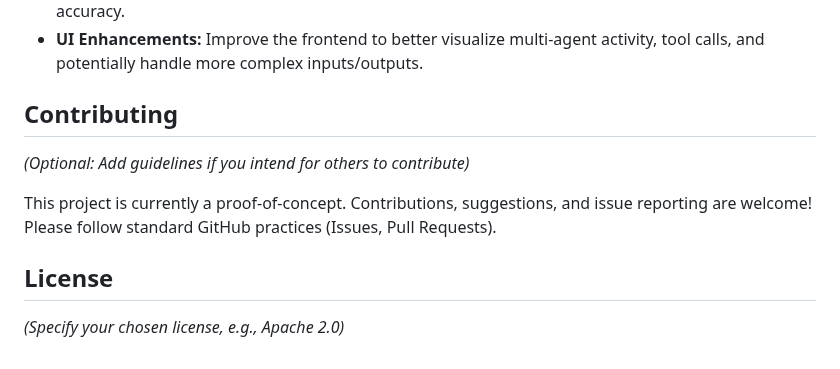
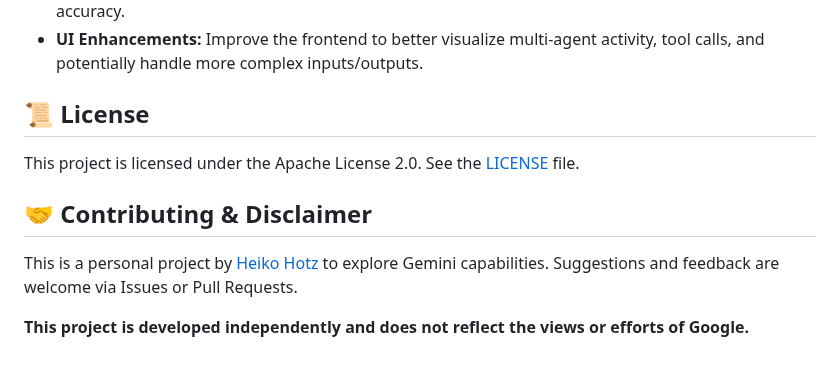
Before and after one commit to pavel-bc/bitcoin-voice-assistant, a Markdown page: README.md, the part around the change. Drawn GitHub-style.

```diff
--- a/README.md
+++ b/README.md
@@ -225,12 +225,12 @@ This initial PoC establishes the synchronous foundation. Future iterations aim t
 *   **ADK Evaluation:** Integrate ADK's evaluation framework (`adk eval`) to measure performance and accuracy.
 *   **UI Enhancements:** Improve the frontend to better visualize multi-agent activity, tool calls, and potentially handle more complex inputs/outputs.
 
-## Contributing
+## 📜 License
 
-*(Optional: Add guidelines if you intend for others to contribute)*
+This project is licensed under the Apache License 2.0. See the [LICENSE](./LICENSE) file.
 
-This project is currently a proof-of-concept. Contributions, suggestions, and issue reporting are welcome! Please follow standard GitHub practices (Issues, Pull Requests).
+## 🤝 Contributing & Disclaimer
 
-## License
+This is a personal project by [Heiko Hotz](https://github.com/heiko-hotz) to explore Gemini capabilities. Suggestions and feedback are welcome via Issues or Pull Requests.
 
-*(Specify your chosen license, e.g., Apache 2.0)*
+**This project is developed independently and does not reflect the views or efforts of Google.**
```
